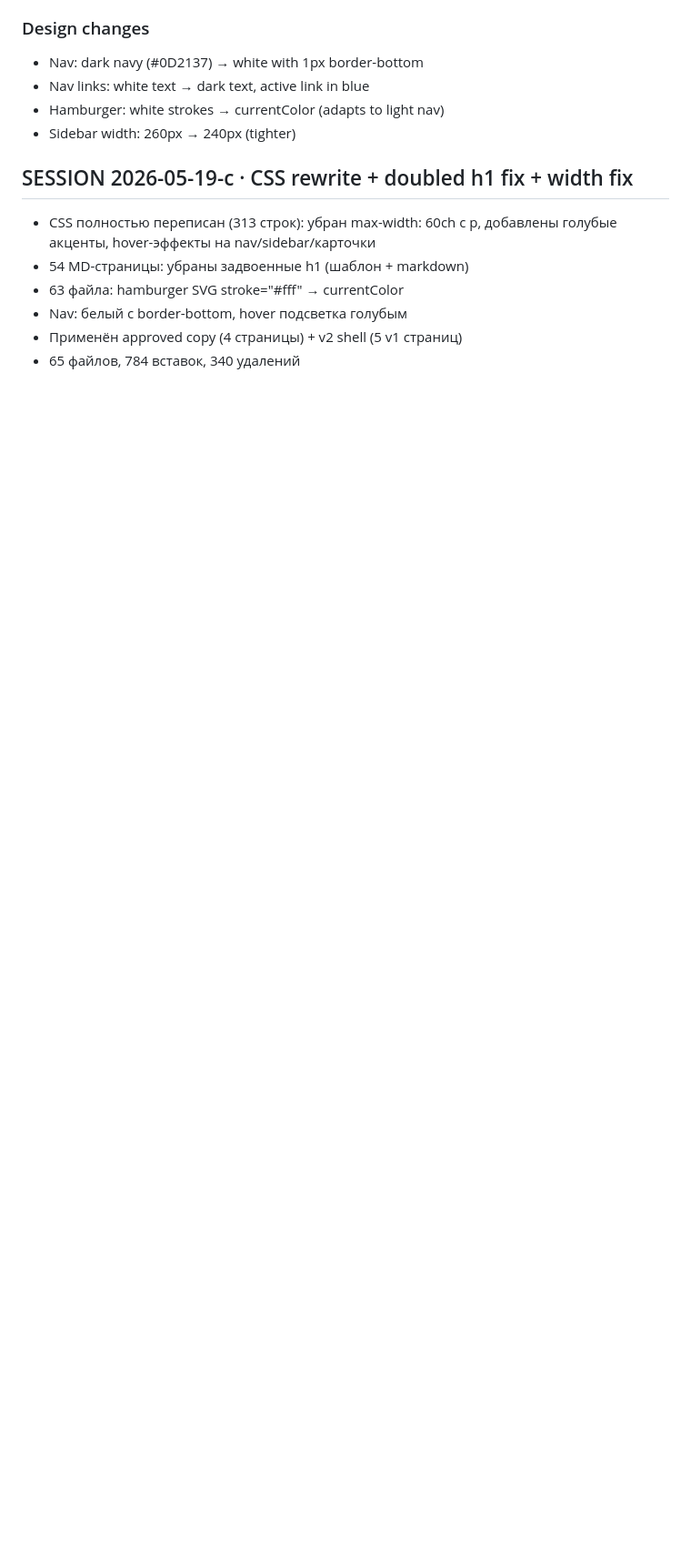
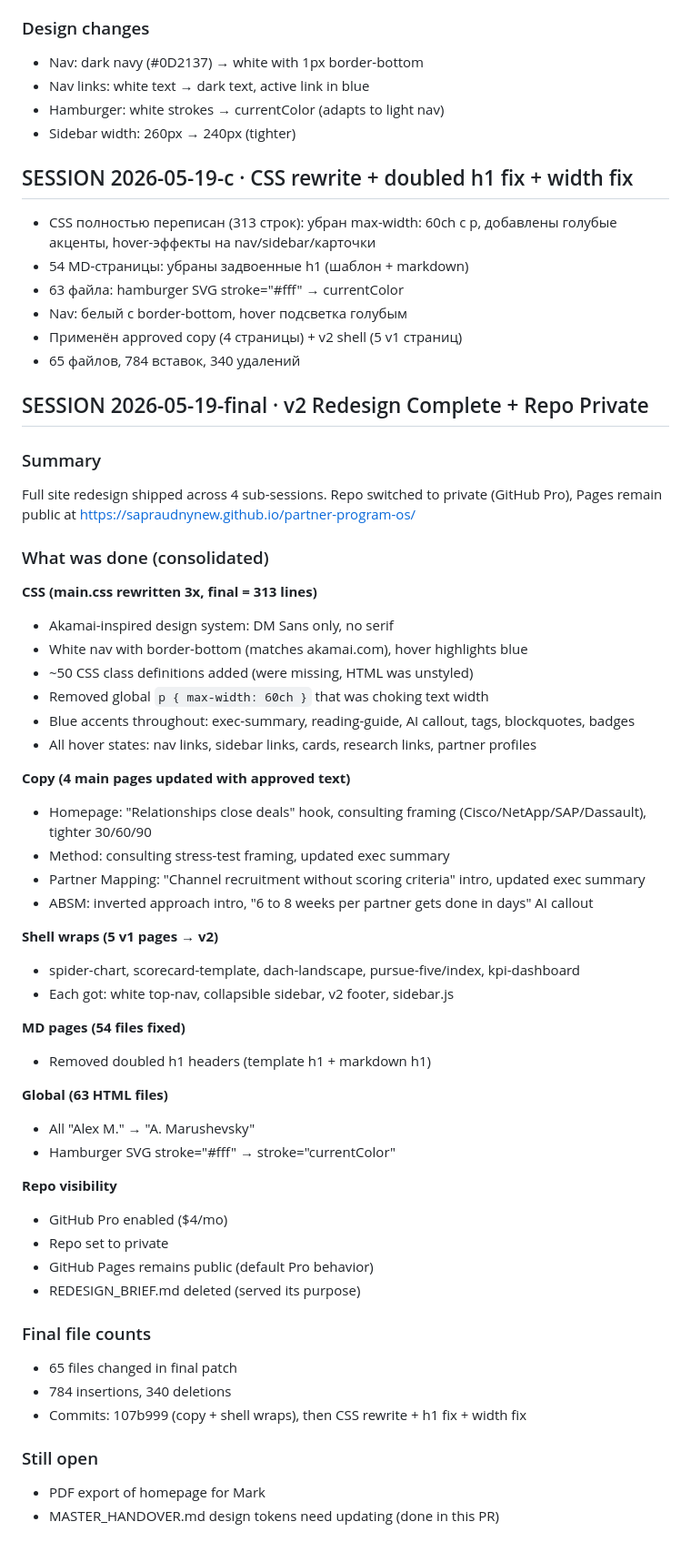
Before and after one commit to SapraudnyNew/partner-program-os, a Markdown page: STATE.md, the part around one of its changes. Shown at 91% size. Rendered like a GitHub page; blank space fills up the shorter version.

Commit message:
handover: update MASTER_HANDOVER.md, append STATE.md, delete REDESIGN_BRIEF.md

```diff
--- a/STATE.md
+++ b/STATE.md
@@ -137,6 +140,7 @@
 - Nav links: white text → dark text, active link in blue
 - Hamburger: white strokes → currentColor (adapts to light nav)
 - Sidebar width: 260px → 240px (tighter)
+
 ## SESSION 2026-05-19-c · CSS rewrite + doubled h1 fix + width fix
 
 - CSS полностью переписан (313 строк): убран max-width: 60ch с p, добавлены голубые акценты, hover-эффекты на nav/sidebar/карточки
@@ -145,3 +149,50 @@
 - Nav: белый с border-bottom, hover подсветка голубым
 - Применён approved copy (4 страницы) + v2 shell (5 v1 страниц)
 - 65 файлов, 784 вставок, 340 удалений
+
+## SESSION 2026-05-19-final · v2 Redesign Complete + Repo Private
+
+### Summary
+Full site redesign shipped across 4 sub-sessions. Repo switched to private (GitHub Pro), Pages remain public at https://sapraudnynew.github.io/partner-program-os/
+
+### What was done (consolidated)
+
+**CSS (main.css rewritten 3x, final = 313 lines)**
+- Akamai-inspired design system: DM Sans only, no serif
+- White nav with border-bottom (matches akamai.com), hover highlights blue
+- ~50 CSS class definitions added (were missing, HTML was unstyled)
+- Removed global `p { max-width: 60ch }` that was choking text width
+- Blue accents throughout: exec-summary, reading-guide, AI callout, tags, blockquotes, badges
+- All hover states: nav links, sidebar links, cards, research links, partner profiles
+
+**Copy (4 main pages updated with approved text)**
+- Homepage: "Relationships close deals" hook, consulting framing (Cisco/NetApp/SAP/Dassault), tighter 30/60/90
+- Method: consulting stress-test framing, updated exec summary
+- Partner Mapping: "Channel recruitment without scoring criteria" intro, updated exec summary
+- ABSM: inverted approach intro, "6 to 8 weeks per partner gets done in days" AI callout
+
+**Shell wraps (5 v1 pages → v2)**
+- spider-chart, scorecard-template, dach-landscape, pursue-five/index, kpi-dashboard
+- Each got: white top-nav, collapsible sidebar, v2 footer, sidebar.js
+
+**MD pages (54 files fixed)**
+- Removed doubled h1 headers (template h1 + markdown h1)
+
+**Global (63 HTML files)**
+- All "Alex M." → "A. Marushevsky"
+- Hamburger SVG stroke="#fff" → stroke="currentColor"
+
+**Repo visibility**
+- GitHub Pro enabled ($4/mo)
+- Repo set to private
+- GitHub Pages remains public (default Pro behavior)
+- REDESIGN_BRIEF.md deleted (served its purpose)
+
+### Final file counts
+- 65 files changed in final patch
+- 784 insertions, 340 deletions
+- Commits: 107b999 (copy + shell wraps), then CSS rewrite + h1 fix + width fix
+
+### Still open
+- PDF export of homepage for Mark
+- MASTER_HANDOVER.md design tokens need updating (done in this PR)
```
Also changed, not shown: other parts of STATE.md (+9 -6 lines), MASTER_HANDOVER.md (+81 -56 lines).
